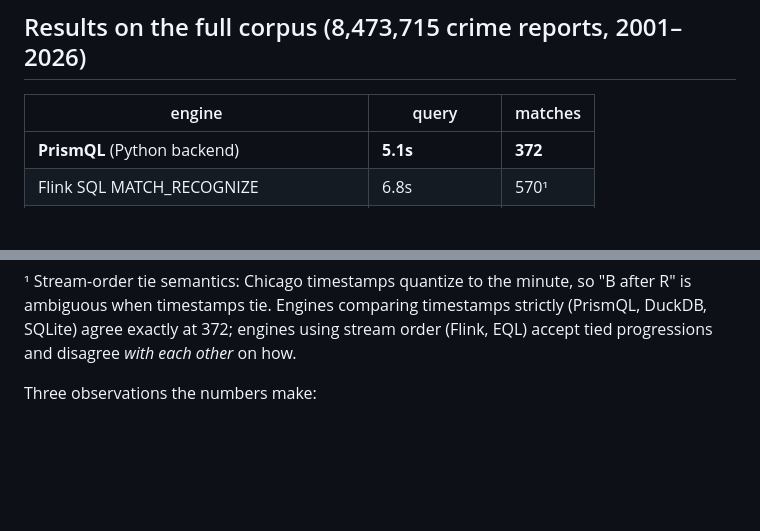
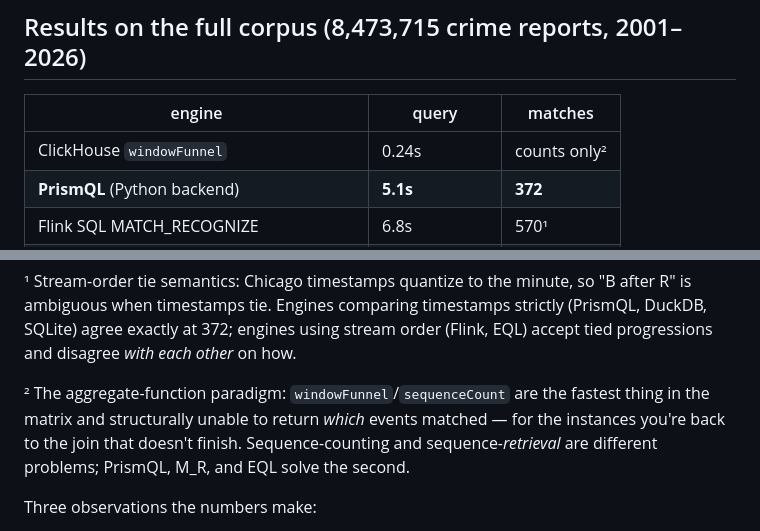
Before and after one commit to mechanicpanic/prismql, a Markdown page: docs/CHICAGO_BENCHMARK.md, 2 parts joined by grey strips. Drawn GitHub-style; blank space fills up the shorter version.

Commit message:
docs: ClickHouse row in the Chicago case study
The aggregate paradigm (windowFunnel/sequenceCount): fastest in the
matrix at 0.24s on 8.5M rows via clickhouse-local, and structurally
unable to return which events matched — sequence counting vs sequence
retrieval are different problems.

Co-Authored-By: Claude Fable 5 <noreply@anthropic.com>

```diff
--- a/docs/CHICAGO_BENCHMARK.md
+++ b/docs/CHICAGO_BENCHMARK.md
@@ -30,6 +30,7 @@ independently per cell — the EQL `sequence by` evaluation shape).
 
 | engine | query | matches |
 |---|---|---|
+| ClickHouse `windowFunnel` | 0.24s | counts only² |
 | **PrismQL** (Python backend) | **5.1s** | **372** |
 | Flink SQL MATCH_RECOGNIZE | 6.8s | 570¹ |
 | PrismQL (Rust backend) | 7.5s | 372 |
@@ -43,6 +44,12 @@ so "B after R" is ambiguous when timestamps tie. Engines comparing
 timestamps strictly (PrismQL, DuckDB, SQLite) agree exactly at 372;
 engines using stream order (Flink, EQL) accept tied progressions and
 disagree *with each other* on how.
+
+² The aggregate-function paradigm: `windowFunnel`/`sequenceCount` are the
+fastest thing in the matrix and structurally unable to return *which*
+events matched — for the instances you're back to the join that doesn't
+finish. Sequence-counting and sequence-*retrieval* are different
+problems; PrismQL, M_R, and EQL solve the second.
 
 Three observations the numbers make:
 
```
